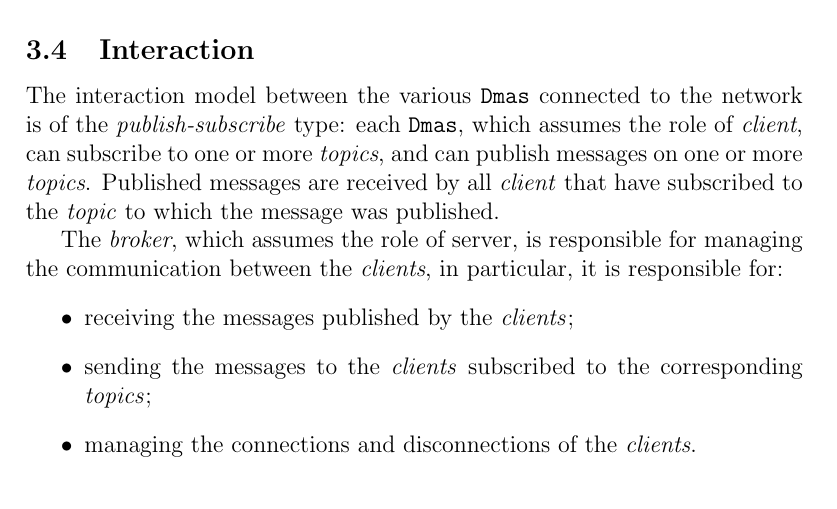
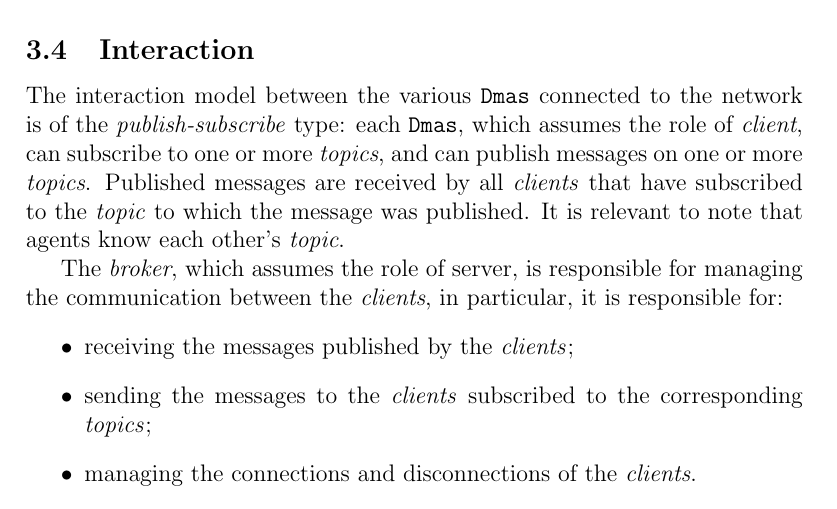
Before and after one commit to angelacorte/ise-report, a LaTeX thesis (thesis-main.tex, which reads sections/design.tex): part of page 16 of 33, cut so that both start at the same text. Compiled offline with pdfLaTeX.

Commit message:
fix: add note on interaction

```diff
--- a/sections/design.tex
+++ b/sections/design.tex
@@ -173,7 +173,9 @@ These activities are showcased in the figure \ref{fig:execution}.
 
 \subsection{Interaction}
 The interaction model between the various \texttt{Dmas} connected to the network is of the \textit{publish-subscribe} type: each \texttt{Dmas}, which assumes the role of \textit{client}, can subscribe to one or more \textit{topics}, and can publish messages on one or more \textit{topics}.
-Published messages are received by all \textit{client} that have subscribed to the \textit{topic} to which the message was published.
+Published messages are received by all \textit{clients} that have subscribed to the \textit{topic} to which the message was published.
+It is relevant to note that agents know each other's \textit{topic}.
+
 
 The \textit{broker}, which assumes the role of server, is responsible for managing the communication between the \textit{clients}, in particular, it is responsible for:
 \begin{itemize}
```
